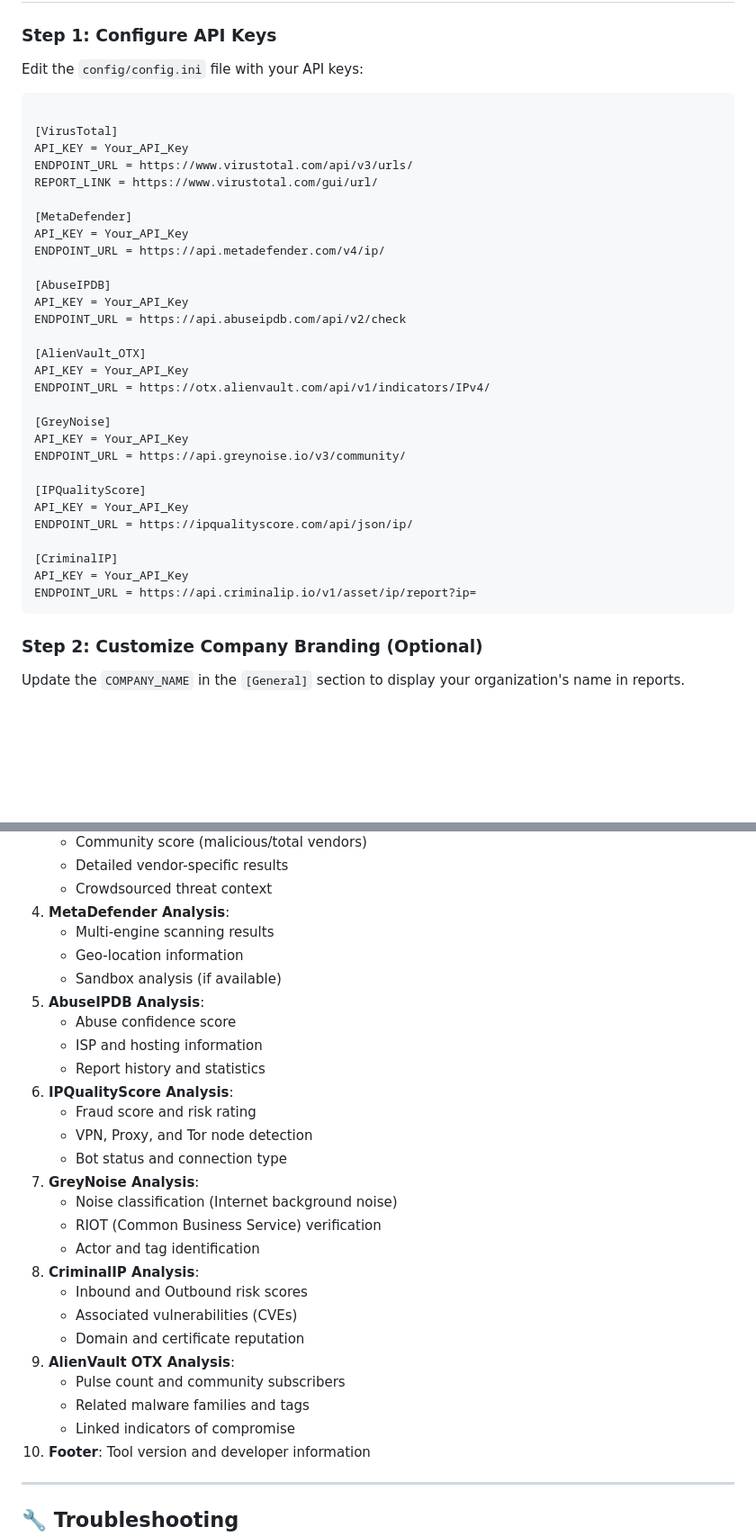
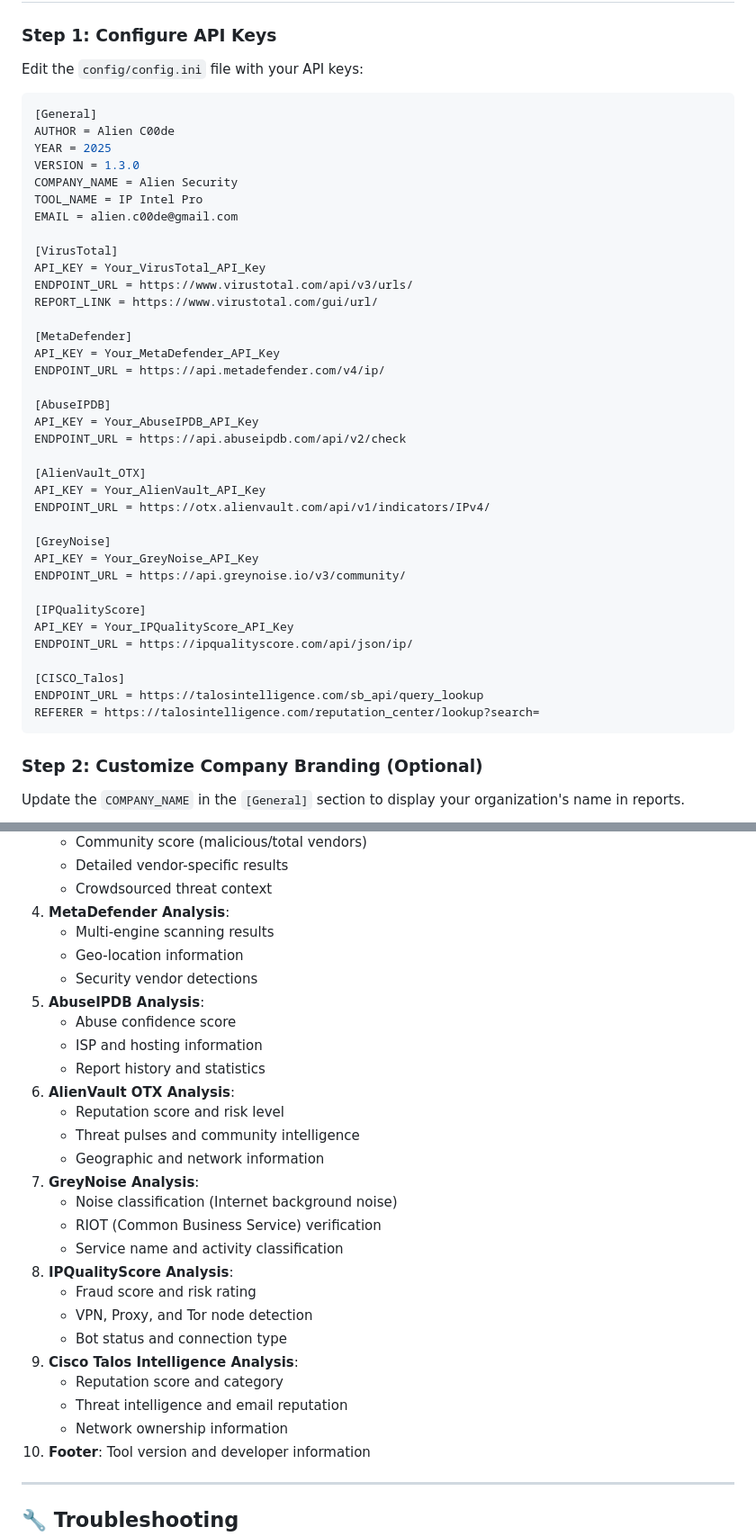
Before and after one commit to alien-c0de/IP-Intel-Pro, a Markdown page: README.md, 2 parts joined by grey strips. Shown: that part at 90% size. Rendered like a GitHub page; blank space fills up the shorter version.

````diff
--- a/README.md
+++ b/README.md
@@ -152,35 +155,42 @@ brew install wkhtmltopdf
 Edit the `config/config.ini` file with your API keys:
 
 ```ini
+[General]
+AUTHOR = Alien C00de
+YEAR = 2025
+VERSION = 1.3.0
+COMPANY_NAME = Alien Security
+TOOL_NAME = IP Intel Pro
+EMAIL = alien.c00de@gmail.com
 
 [VirusTotal]
-API_KEY = Your_API_Key
+API_KEY = Your_VirusTotal_API_Key
 ENDPOINT_URL = https://www.virustotal.com/api/v3/urls/
 REPORT_LINK = https://www.virustotal.com/gui/url/
 
 [MetaDefender]
-API_KEY = Your_API_Key
+API_KEY = Your_MetaDefender_API_Key
 ENDPOINT_URL = https://api.metadefender.com/v4/ip/
 
 [AbuseIPDB]
-API_KEY = Your_API_Key
+API_KEY = Your_AbuseIPDB_API_Key
 ENDPOINT_URL = https://api.abuseipdb.com/api/v2/check
 
 [AlienVault_OTX]
-API_KEY = Your_API_Key
+API_KEY = Your_AlienVault_API_Key
 ENDPOINT_URL = https://otx.alienvault.com/api/v1/indicators/IPv4/
 
 [GreyNoise]
-API_KEY = Your_API_Key
+API_KEY = Your_GreyNoise_API_Key
 ENDPOINT_URL = https://api.greynoise.io/v3/community/
 
 [IPQualityScore]
-API_KEY = Your_API_Key
+API_KEY = Your_IPQualityScore_API_Key
 ENDPOINT_URL = https://ipqualityscore.com/api/json/ip/
 
-[CriminalIP]
-API_KEY = Your_API_Key
-ENDPOINT_URL = https://api.criminalip.io/v1/asset/ip/report?ip=
+[CISCO_Talos]
+ENDPOINT_URL = https://talosintelligence.com/sb_api/query_lookup
+REFERER = https://talosintelligence.com/reputation_center/lookup?search=
 ```
 
 ### Step 2: Customize Company Branding (Optional)
@@ -291,27 +309,27 @@ Each consolidated report includes:
 4. **MetaDefender Analysis**:
    - Multi-engine scanning results
    - Geo-location information
-   - Sandbox analysis (if available)
+   - Security vendor detections
 5. **AbuseIPDB Analysis**:
    - Abuse confidence score
    - ISP and hosting information
    - Report history and statistics
-6. **IPQualityScore Analysis**:
+6. **AlienVault OTX Analysis**:
+   - Reputation score and risk level
+   - Threat pulses and community intelligence
+   - Geographic and network information
+7. **GreyNoise Analysis**:
+   - Noise classification (Internet background noise)
+   - RIOT (Common Business Service) verification
+   - Service name and activity classification
+8. **IPQualityScore Analysis**:
    - Fraud score and risk rating
    - VPN, Proxy, and Tor node detection
    - Bot status and connection type
-7. **GreyNoise Analysis**:
-   - Noise classification (Internet background noise)
-   - RIOT (Common Business Service) verification
-   - Actor and tag identification
-8. **CriminalIP Analysis**:
-   - Inbound and Outbound risk scores
-   - Associated vulnerabilities (CVEs)
-   - Domain and certificate reputation
-9. **AlienVault OTX Analysis**:
-   - Pulse count and community subscribers
-   - Related malware families and tags
-   - Linked indicators of compromise
+9. **Cisco Talos Intelligence Analysis**:
+   - Reputation score and category
+   - Threat intelligence and email reputation
+   - Network ownership information
 10. **Footer**: Tool version and developer information
 
 ---
````
Also changed, not shown: other parts of README.md (+66 -38 lines).
